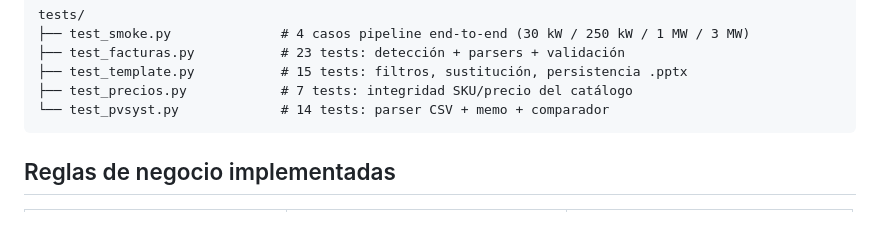
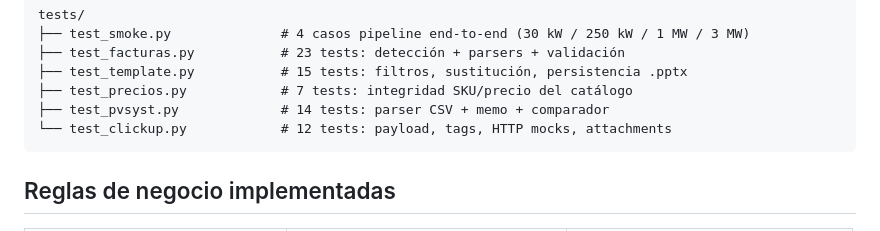
Before and after one commit to julianlorenzo220599-blip/juli2205, a Markdown page: README.md, the part around the change. GitHub-like rendering.

Commit message:
README: agregar test_clickup al árbol de tests

````diff
--- a/README.md
+++ b/README.md
@@ -223,7 +223,8 @@ tests/
 ├── test_facturas.py           # 23 tests: detección + parsers + validación
 ├── test_template.py           # 15 tests: filtros, sustitución, persistencia .pptx
 ├── test_precios.py            # 7 tests: integridad SKU/precio del catálogo
-└── test_pvsyst.py             # 14 tests: parser CSV + memo + comparador
+├── test_pvsyst.py             # 14 tests: parser CSV + memo + comparador
+└── test_clickup.py            # 12 tests: payload, tags, HTTP mocks, attachments
 ```
 
 ## Reglas de negocio implementadas
````
